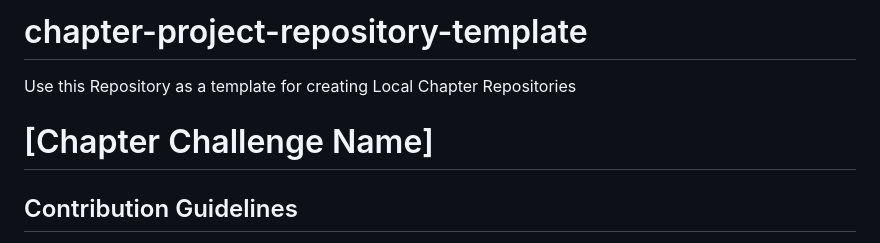
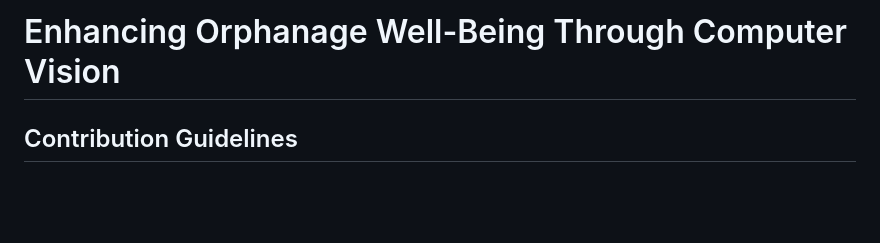
Before and after one commit to OmdenaAI/cairo-egypt-orphanage-well-being, a Markdown page: README.md, the part around the change. Rendered like a GitHub page; blank space fills up the shorter version.

```diff
--- a/README.md
+++ b/README.md
@@ -1,8 +1,4 @@
-# chapter-project-repository-template
-Use this Repository as a template for creating Local Chapter Repositories
-
-
-# [Chapter Challenge Name]
+ # Enhancing Orphanage Well-Being Through Computer Vision
 
 
 ## Contribution Guidelines
```
